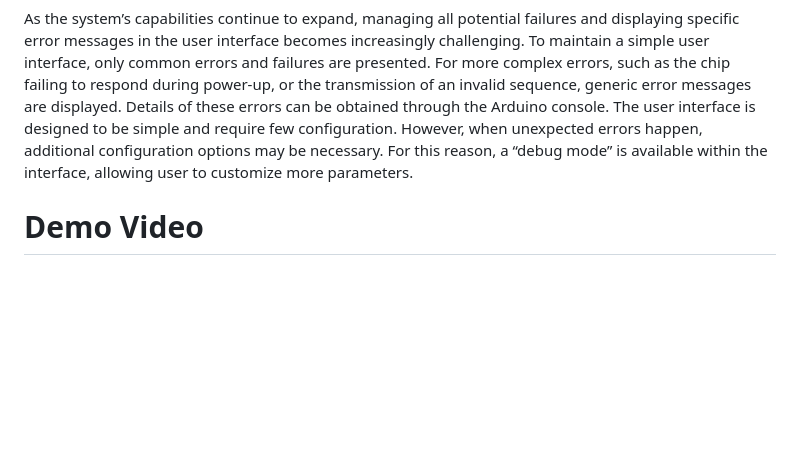
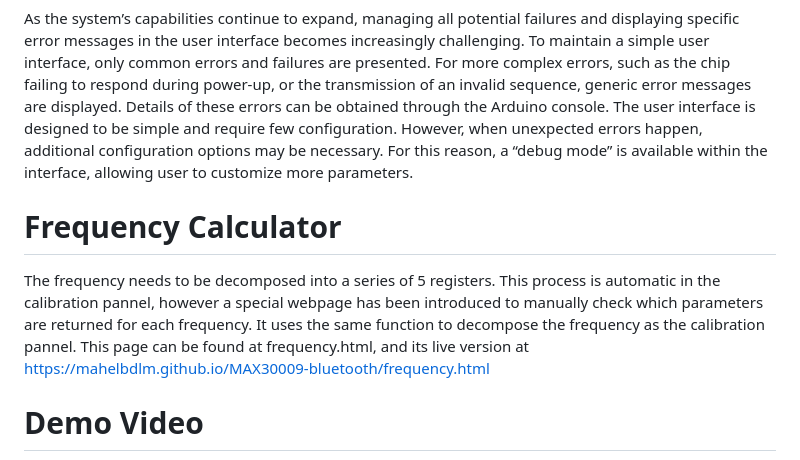
Before and after one commit to mahelbdlm/MAX30009-bluetooth, a Markdown page: README.md, the part around the change. GitHub-like rendering; blank space fills up the shorter version.

```diff
--- a/README.md
+++ b/README.md
@@ -99,6 +99,9 @@ The user interface is also capable of detecting errors happening on the Arduino.
 As the system’s capabilities continue to expand, managing all potential failures and displaying specific error messages in the user interface becomes increasingly challenging. To maintain a simple user interface, only common errors and failures are presented. For more complex errors, such as the chip failing to respond during power-up, or the transmission of an invalid sequence, generic error messages are displayed. Details of these errors can be obtained through the Arduino console.
 The user interface is designed to be simple and require few configuration. However, when unexpected errors happen, additional configuration options may be necessary. For this reason, a “debug mode” is available within the interface, allowing user to customize more parameters.
 
+# Frequency Calculator
+The frequency needs to be decomposed into a series of 5 registers. This process is automatic in the calibration pannel, however a special webpage has been introduced to manually check which parameters are returned for each frequency. It uses the same function to decompose the frequency as the calibration pannel. This page can be found at frequency.html, and its live version at https://mahelbdlm.github.io/MAX30009-bluetooth/frequency.html
+
 # Demo Video
 https://github.com/user-attachments/assets/271bb9e3-cba0-4645-9aed-a14933d25813
 
```
